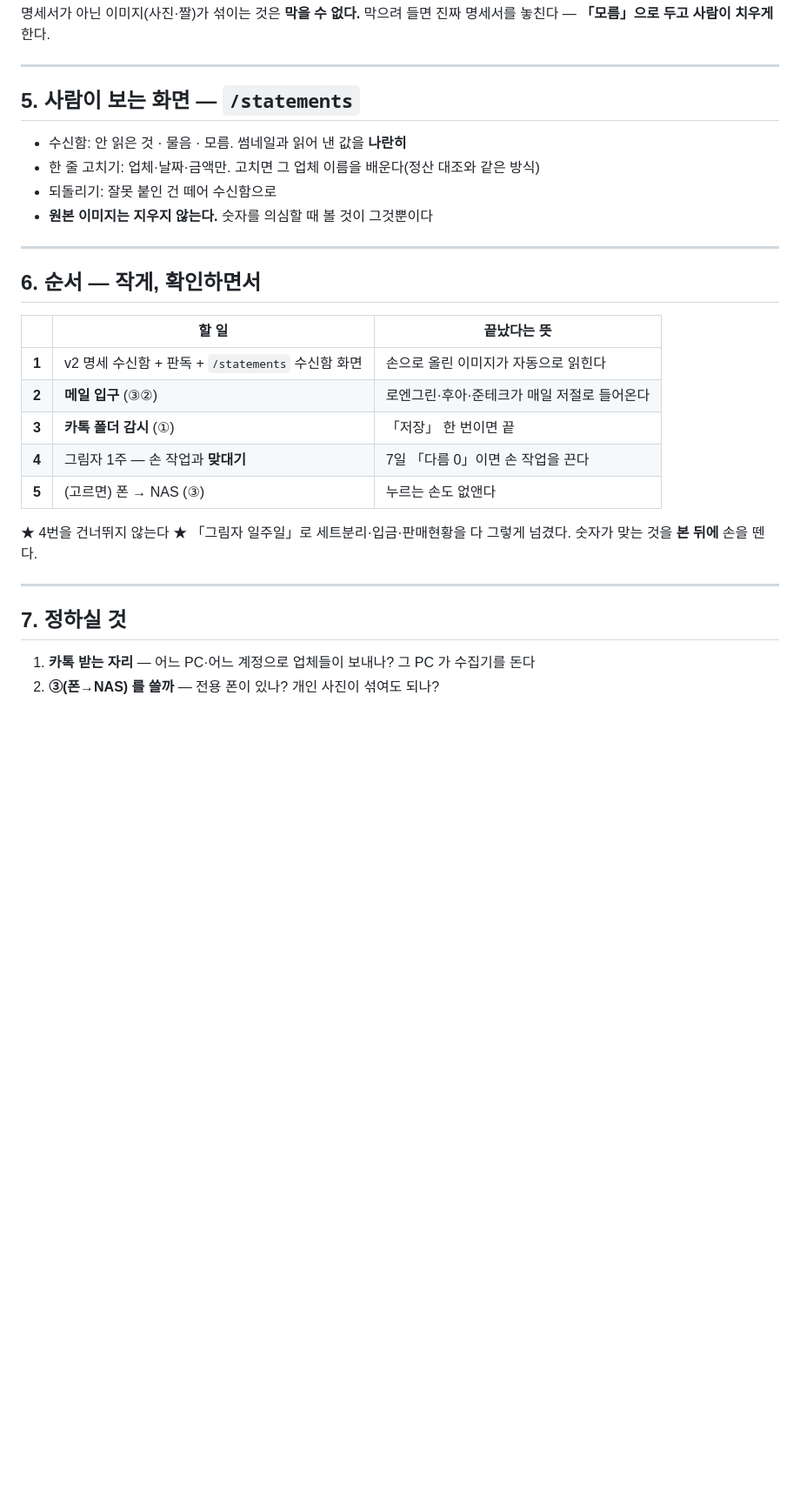
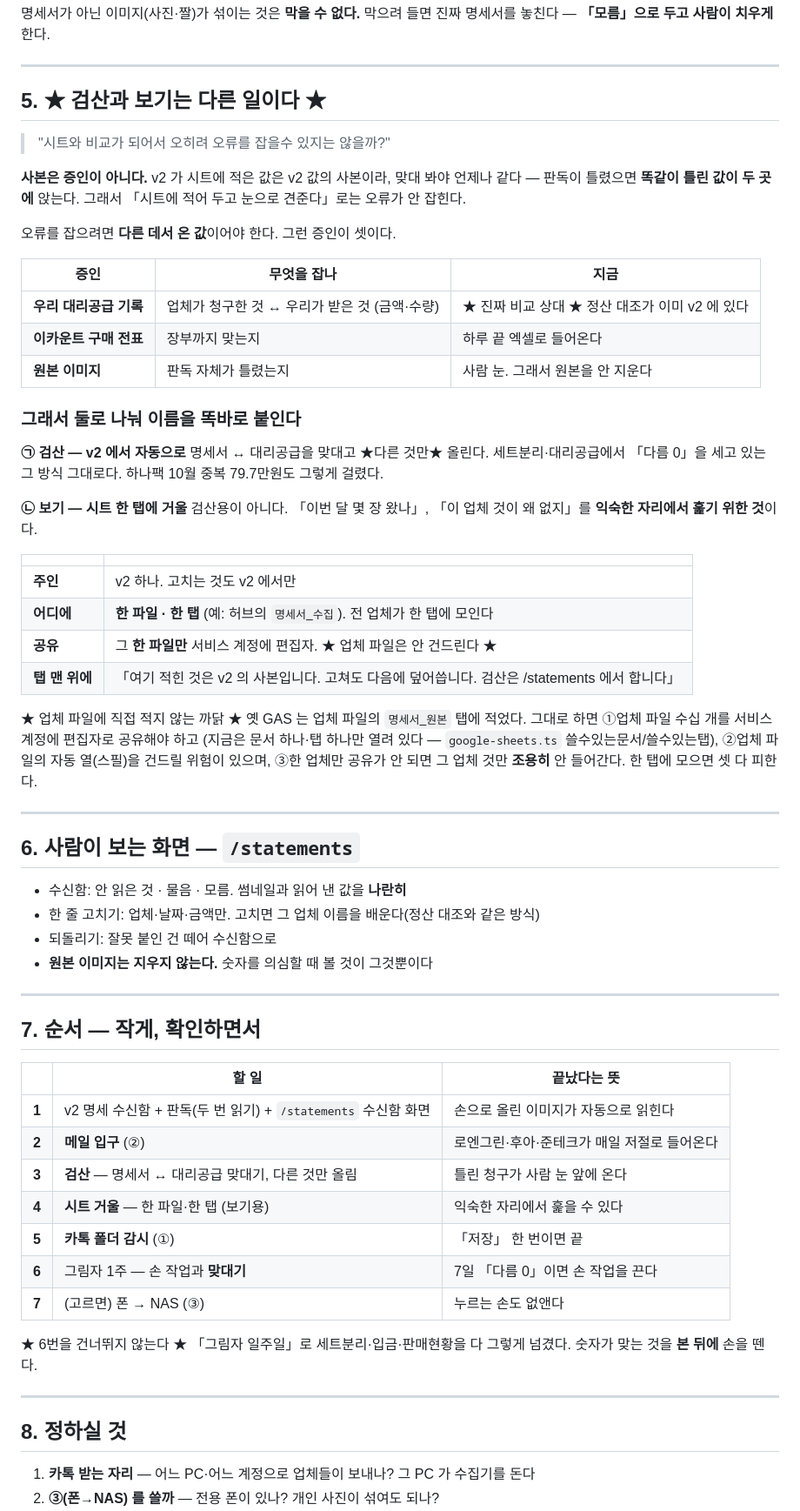
Before and after one commit to pack2u/sheet, a Markdown page: _docs/2026-10-16_카톡명세서_자동수집_기획.md, the part around one of its changes. Shown at 87% size. Drawn GitHub-style; blank space fills up the shorter version.

```diff
--- a/_docs/2026-10-16_카톡명세서_자동수집_기획.md
+++ b/_docs/2026-10-16_카톡명세서_자동수집_기획.md
@@ -134,7 +136,48 @@ NAS 는 이미 RaiDrive `W:` 로 붙어 있다.
 
 ---
 
-## 5. 사람이 보는 화면 — `/statements`
+## 5. ★ 검산과 보기는 다른 일이다 ★
+
+> "시트와 비교가 되어서 오히려 오류를 잡을수 있지는 않을까?"
+
+**사본은 증인이 아니다.** v2 가 시트에 적은 값은 v2 값의 사본이라, 맞대 봐야
+언제나 같다 — 판독이 틀렸으면 **똑같이 틀린 값이 두 곳에** 앉는다.
+그래서 「시트에 적어 두고 눈으로 견준다」로는 오류가 안 잡힌다.
+
+오류를 잡으려면 **다른 데서 온 값**이어야 한다. 그런 증인이 셋이다.
+
+| 증인 | 무엇을 잡나 | 지금 |
+|---|---|---|
+| **우리 대리공급 기록** | 업체가 청구한 것 ↔ 우리가 받은 것 (금액·수량) | ★ 진짜 비교 상대 ★ 정산 대조가 이미 v2 에 있다 |
+| **이카운트 구매 전표** | 장부까지 맞는지 | 하루 끝 엑셀로 들어온다 |
+| **원본 이미지** | 판독 자체가 틀렸는지 | 사람 눈. 그래서 원본을 안 지운다 |
+
+### 그래서 둘로 나눠 이름을 똑바로 붙인다
+
+**㉠ 검산 — v2 에서 자동으로**
+명세서 ↔ 대리공급을 맞대고 ★다른 것만★ 올린다. 세트분리·대리공급에서
+「다름 0」을 세고 있는 그 방식 그대로다. 하나팩 10월 중복 79.7만원도 그렇게 걸렸다.
+
+**㉡ 보기 — 시트 한 탭에 거울**
+검산용이 아니다. 「이번 달 몇 장 왔나」, 「이 업체 것이 왜 없지」를 **익숙한
+자리에서 훑기 위한 것**이다.
+
+| | |
+|---|---|
+| **주인** | v2 하나. 고치는 것도 v2 에서만 |
+| **어디에** | **한 파일 · 한 탭** (예: 허브의 `명세서_수집`). 전 업체가 한 탭에 모인다 |
+| **공유** | 그 **한 파일만** 서비스 계정에 편집자. ★ 업체 파일은 안 건드린다 ★ |
+| **탭 맨 위에** | 「여기 적힌 것은 v2 의 사본입니다. 고쳐도 다음에 덮어씁니다. 검산은 /statements 에서 합니다」 |
+
+★ 업체 파일에 직접 적지 않는 까닭 ★ 옛 GAS 는 업체 파일의 `명세서_원본` 탭에
+적었다. 그대로 하면 ①업체 파일 수십 개를 서비스 계정에 편집자로 공유해야 하고
+(지금은 문서 하나·탭 하나만 열려 있다 — `google-sheets.ts` 쓸수있는문서/쓸수있는탭),
+②업체 파일의 자동 열(스필)을 건드릴 위험이 있으며, ③한 업체만 공유가 안 되면
+그 업체 것만 **조용히** 안 들어간다. 한 탭에 모으면 셋 다 피한다.
+
+---
+
+## 6. 사람이 보는 화면 — `/statements`
 
 - 수신함: 안 읽은 것 · 물음 · 모름. 썸네일과 읽어 낸 값을 **나란히**
 - 한 줄 고치기: 업체·날짜·금액만. 고치면 그 업체 이름을 배운다(정산 대조와 같은 방식)
@@ -143,22 +186,24 @@ NAS 는 이미 RaiDrive `W:` 로 붙어 있다.
 
 ---
 
-## 6. 순서 — 작게, 확인하면서
+## 7. 순서 — 작게, 확인하면서
 
 | | 할 일 | 끝났다는 뜻 |
 |---|---|---|
-| **1** | v2 명세 수신함 + 판독 + `/statements` 수신함 화면 | 손으로 올린 이미지가 자동으로 읽힌다 |
-| **2** | **메일 입구** (③②) | 로엔그린·후아·준테크가 매일 저절로 들어온다 |
-| **3** | **카톡 폴더 감시** (①) | 「저장」 한 번이면 끝 |
-| **4** | 그림자 1주 — 손 작업과 **맞대기** | 7일 「다름 0」이면 손 작업을 끈다 |
-| **5** | (고르면) 폰 → NAS (③) | 누르는 손도 없앤다 |
+| **1** | v2 명세 수신함 + 판독(두 번 읽기) + `/statements` 수신함 화면 | 손으로 올린 이미지가 자동으로 읽힌다 |
+| **2** | **메일 입구** (②) | 로엔그린·후아·준테크가 매일 저절로 들어온다 |
+| **3** | **검산** — 명세서 ↔ 대리공급 맞대기, 다른 것만 올림 | 틀린 청구가 사람 눈 앞에 온다 |
+| **4** | **시트 거울** — 한 파일·한 탭 (보기용) | 익숙한 자리에서 훑을 수 있다 |
+| **5** | **카톡 폴더 감시** (①) | 「저장」 한 번이면 끝 |
+| **6** | 그림자 1주 — 손 작업과 **맞대기** | 7일 「다름 0」이면 손 작업을 끈다 |
+| **7** | (고르면) 폰 → NAS (③) | 누르는 손도 없앤다 |
 
-★ 4번을 건너뛰지 않는다 ★ 「그림자 일주일」로 세트분리·입금·판매현황을 다
+★ 6번을 건너뛰지 않는다 ★ 「그림자 일주일」로 세트분리·입금·판매현황을 다
 그렇게 넘겼다. 숫자가 맞는 것을 **본 뒤에** 손을 뗀다.
 
 ---
 
-## 7. 정하실 것
+## 8. 정하실 것
 
 1. **카톡 받는 자리** — 어느 PC·어느 계정으로 업체들이 보내나? 그 PC 가 수집기를 돈다
 2. **③(폰→NAS) 를 쓸까** — 전용 폰이 있나? 개인 사진이 섞여도 되나?
```
Also changed, not shown: other parts of _docs/2026-10-16_카톡명세서_자동수집_기획.md (+27 -17 lines).
